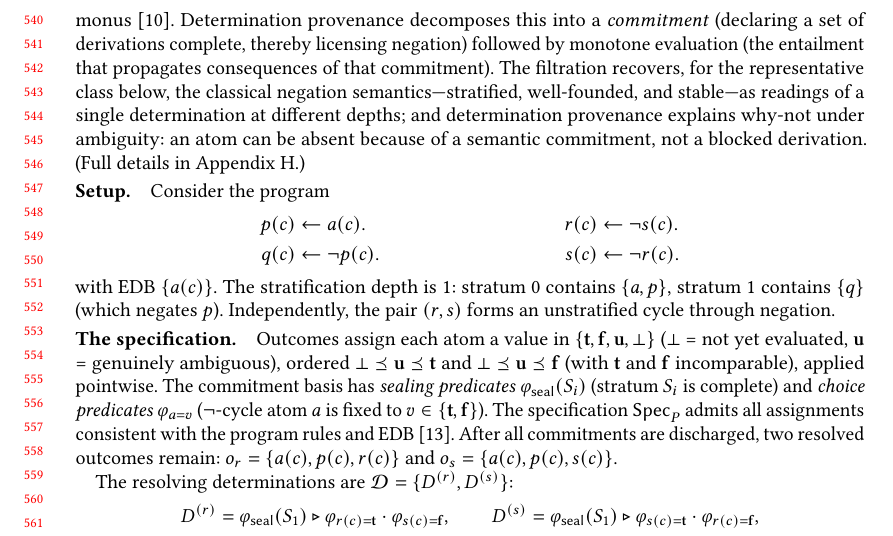
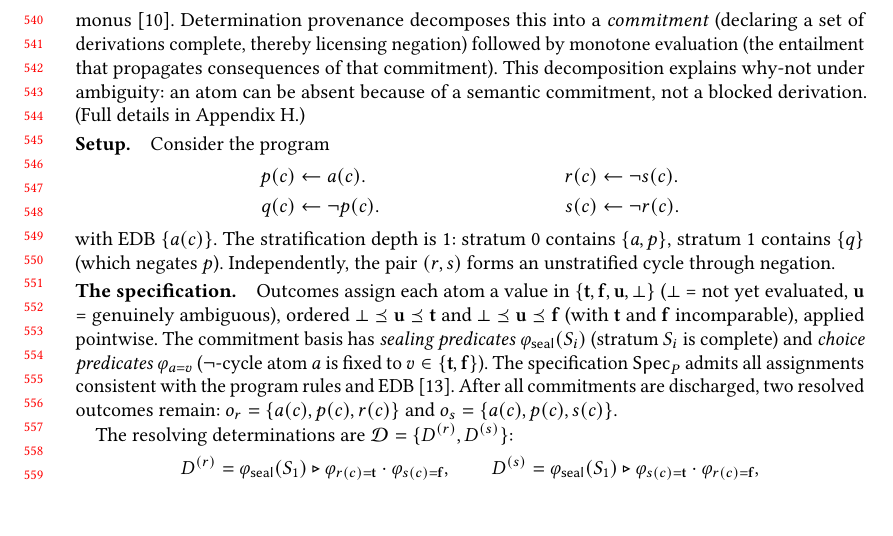
Before and after one commit to jhellerstein/provenance, a LaTeX paper (main.tex): part of page 12 of 37, cut so that both start at the same text, the shorter picture padded with empty space. Compiled offline with pdfLaTeX.

Commit message:
Compact Datalog section opening: remove repeated 'semantics as filtration levels' claim

```diff
--- a/main.tex
+++ b/main.tex
@@ -1196,12 +1196,8 @@ Determination provenance decomposes this into a \emph{commitment}
 (declaring a set of derivations complete, thereby licensing negation)
 followed by monotone evaluation (the entailment that propagates
 consequences of that commitment).
-The filtration recovers, for the representative class below, the
-classical negation semantics---stratified, well-founded, and
-stable---as readings of a single determination at different depths;
-and determination provenance explains why-not under ambiguity: an atom
-can be absent because of a semantic commitment, not a blocked
-derivation.
+This decomposition explains why-not under ambiguity: an atom can be
+absent because of a semantic commitment, not a blocked derivation.
 (Full details in Appendix~\ref{sec:appendix-datalog}.)
 
 \paragraph{Setup.}
```
